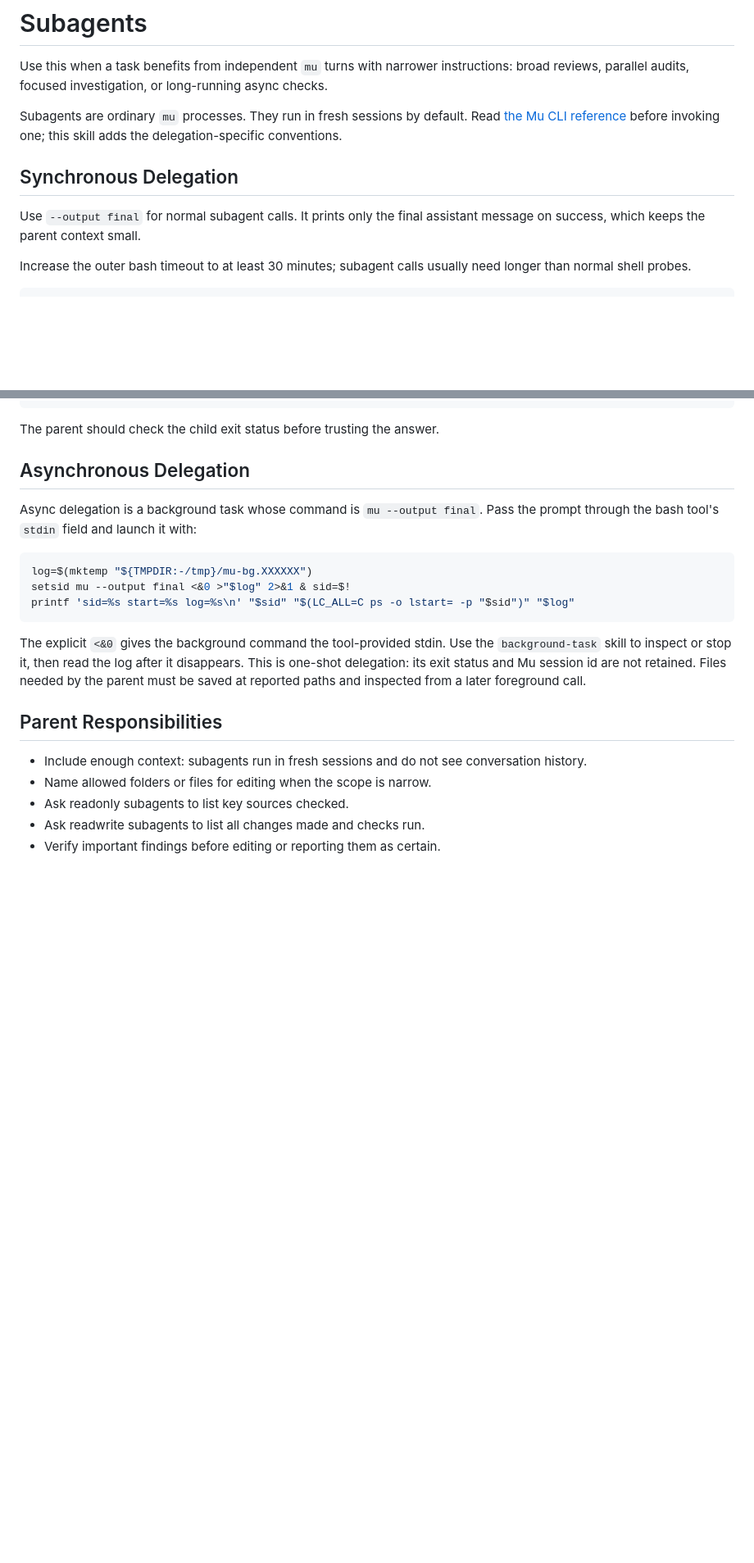
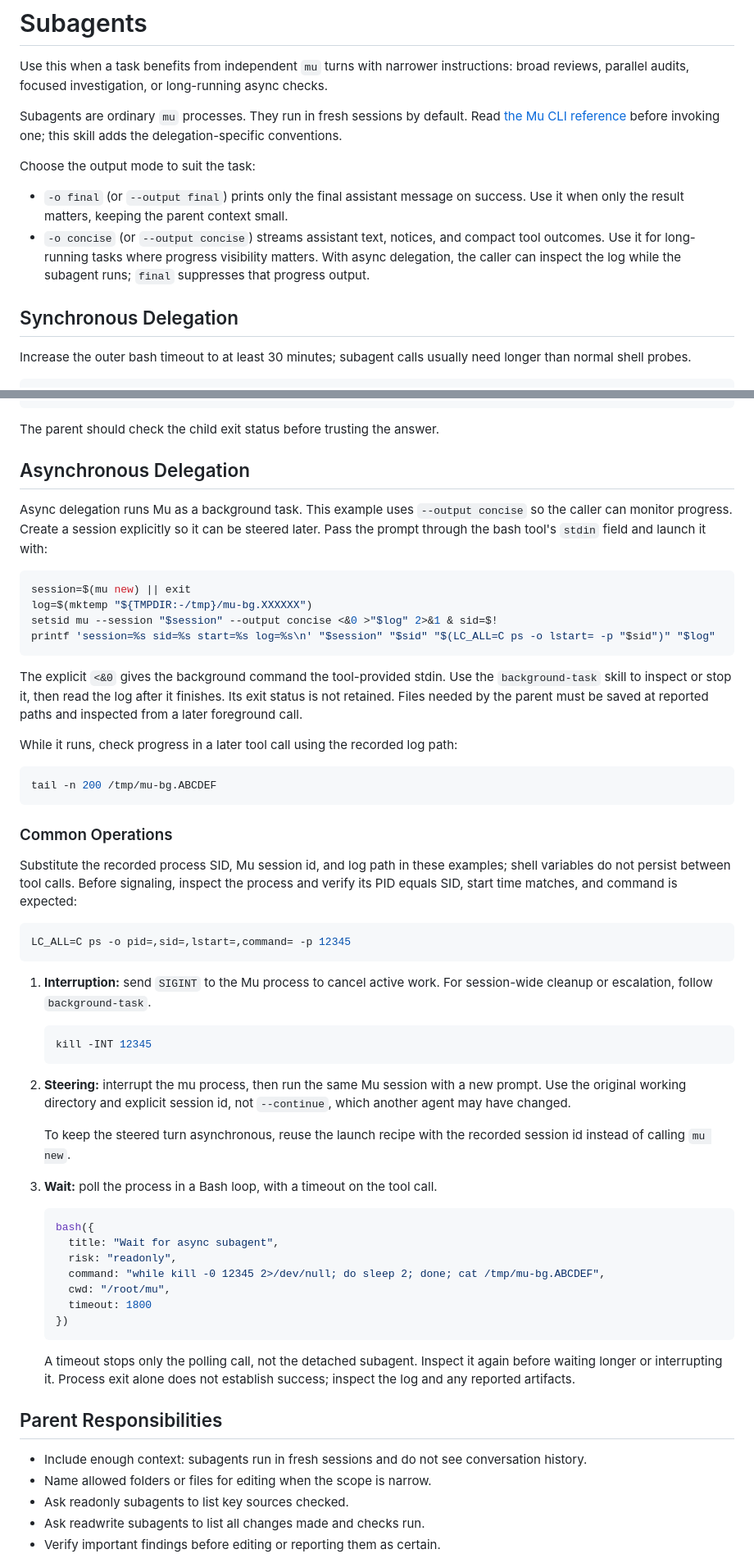
Before and after one commit to ylxdzsw/mu, a Markdown page: builtins/subagent.md, 2 parts joined by grey strips. Shown at 82% size. Rendered like a GitHub page; blank space fills up the shorter version.

Commit message:
add examples to async subagents

````diff
--- a/builtins/subagent.md
+++ b/builtins/subagent.md
@@ -12,10 +12,16 @@ Subagents are ordinary `mu` processes. They run in fresh sessions by default.
 Read [the Mu CLI reference](cli.md) before invoking one; this skill adds the
 delegation-specific conventions.
 
+Choose the output mode to suit the task:
+
+- `-o final` (or `--output final`) prints only the final assistant message on
+  success. Use it when only the result matters, keeping the parent context small.
+- `-o concise` (or `--output concise`) streams assistant text, notices, and
+  compact tool outcomes. Use it for long-running tasks where progress visibility
+  matters. With async delegation, the caller can inspect the log while the
+  subagent runs; `final` suppresses that progress output.
+
 ## Synchronous Delegation
-
-Use `--output final` for normal subagent calls. It prints only the final
-assistant message on success, which keeps the parent context small.
 
 Increase the outer bash timeout to at least 30 minutes; subagent calls usually need
 longer than normal shell probes.
@@ -66,20 +72,69 @@ The parent should check the child exit status before trusting the answer.
 
 ## Asynchronous Delegation
 
-Async delegation is a background task whose command is `mu --output final`.
-Pass the prompt through the bash tool's `stdin` field and launch it with:
+Async delegation runs Mu as a background task. This example uses
+`--output concise` so the caller can monitor progress. Create a session explicitly so it
+can be steered later. Pass the prompt through the bash tool's `stdin` field and
+launch it with:
 
 ```bash
+session=$(mu new) || exit
 log=$(mktemp "${TMPDIR:-/tmp}/mu-bg.XXXXXX")
-setsid mu --output final <&0 >"$log" 2>&1 & sid=$!
-printf 'sid=%s start=%s log=%s\n' "$sid" "$(LC_ALL=C ps -o lstart= -p "$sid")" "$log"
+setsid mu --session "$session" --output concise <&0 >"$log" 2>&1 & sid=$!
+printf 'session=%s sid=%s start=%s log=%s\n' "$session" "$sid" "$(LC_ALL=C ps -o lstart= -p "$sid")" "$log"
 ```
 
 The explicit `<&0` gives the background command the tool-provided stdin. Use
 the `background-task` skill to inspect or stop it, then read the log after it
-disappears. This is one-shot delegation: its exit status and Mu session id are
-not retained. Files needed by the parent must be saved at reported paths and
-inspected from a later foreground call.
+finishes. Its exit status is not retained. Files needed by the parent must
+be saved at reported paths and inspected from a later foreground call.
+
+While it runs, check progress in a later tool call using the recorded log path:
+
+```bash
+tail -n 200 /tmp/mu-bg.ABCDEF
+```
+
+### Common Operations
+
+Substitute the recorded process SID, Mu session id, and log path in these
+examples; shell variables do not persist between tool calls. Before signaling,
+inspect the process and verify its PID equals SID, start time matches, and
+command is expected:
+
+```bash
+LC_ALL=C ps -o pid=,sid=,lstart=,command= -p 12345
+```
+
+1. **Interruption:** send `SIGINT` to the Mu process to cancel active work.
+   For session-wide cleanup or escalation, follow `background-task`.
+
+   ```bash
+   kill -INT 12345
+   ```
+
+2. **Steering:** interrupt the mu process, then run the same Mu
+   session with a new prompt. Use the original working directory and explicit
+   session id, not `--continue`, which another agent may have changed.
+
+   To keep the steered turn asynchronous, reuse the launch recipe with the recorded
+   session id instead of calling `mu new`.
+
+3. **Wait:** poll the process in a Bash loop, with a timeout on the tool call.
+
+   ```ts
+   bash({
+     title: "Wait for async subagent",
+     risk: "readonly",
+     command: "while kill -0 12345 2>/dev/null; do sleep 2; done; cat /tmp/mu-bg.ABCDEF",
+     cwd: "/root/mu",
+     timeout: 1800
+   })
+   ```
+
+   A timeout stops only the polling call, not the detached subagent. Inspect
+   it again before waiting longer or interrupting it. Process exit alone does
+   not establish success; inspect the log and any reported artifacts.
 
 ## Parent Responsibilities
 
````
